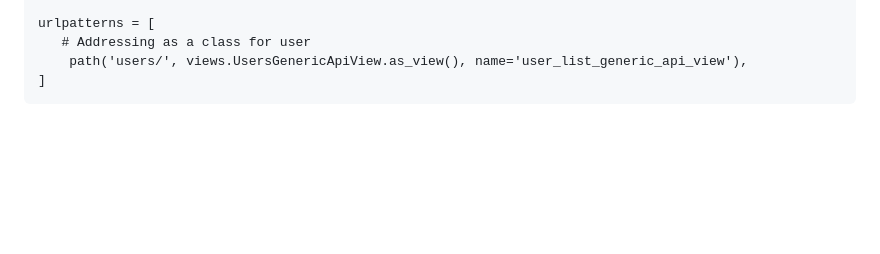
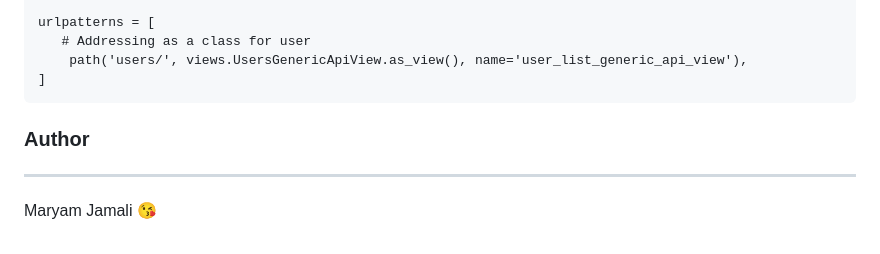
Before and after one commit to MaryaJamali/DjangoRestFrameworkProject, a Markdown page: README.md, the part around one of its changes. Drawn GitHub-style; blank space fills up the shorter version.

````diff
--- a/README.md
+++ b/README.md
@@ -400,3 +401,6 @@ urlpatterns = [
     path('users/', views.UsersGenericApiView.as_view(), name='user_list_generic_api_view'),
 ]
 ```
+### Author
+___
+Maryam Jamali 😘
````
Also changed, not shown: other parts of README.md (+26 -25 lines).
